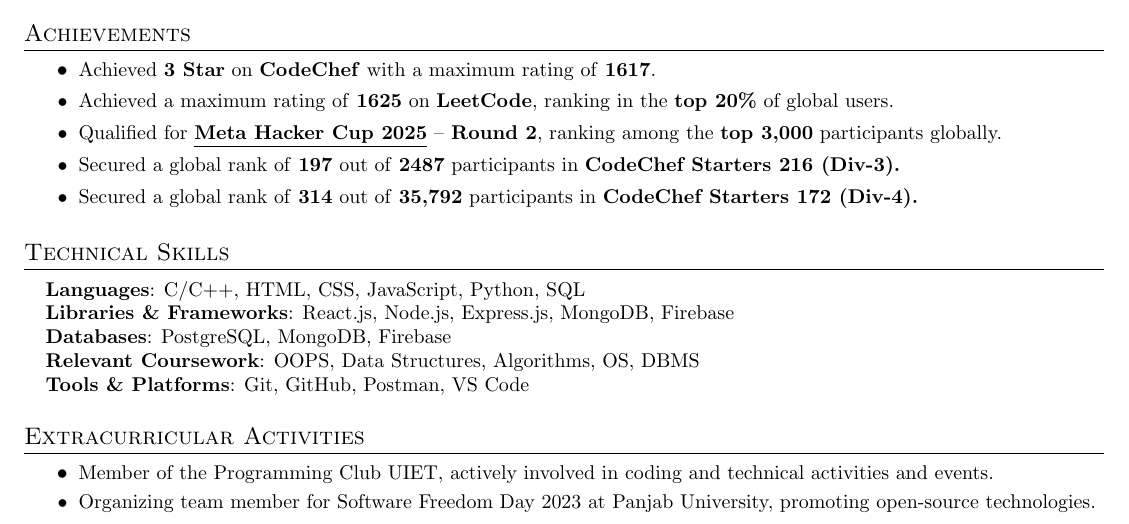
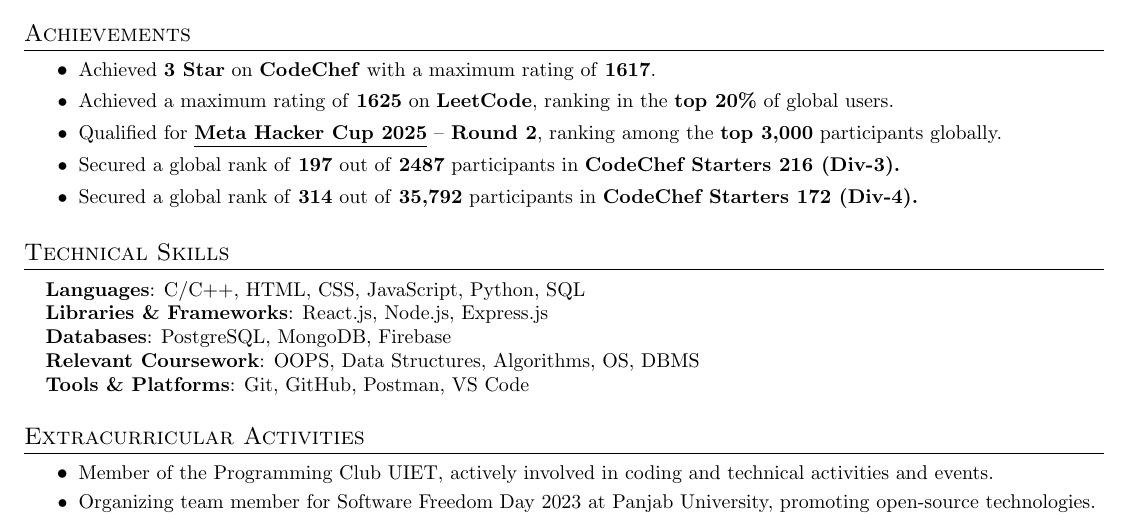
Before and after one commit to bhaveshchhimwal/resume, a LaTeX CV (resume.tex): part of the page, cut so that both start at the same text. Compiled offline with pdfLaTeX.

Commit message:
Update technical skills in resume
Removed Firebase from the Libraries & Frameworks section.

```diff
--- a/resume.tex
+++ b/resume.tex
@@ -157,7 +157,7 @@
 \begin{itemize}[leftmargin=0.15in, label={}]
 \small{\item{
 \textbf{Languages}: C/C++, HTML, CSS, JavaScript, Python, SQL \\
-\textbf{Libraries \& Frameworks}: React.js, Node.js, Express.js, MongoDB, Firebase \\
+\textbf{Libraries \& Frameworks}: React.js, Node.js, Express.js \\
 \textbf{Databases}: PostgreSQL, MongoDB, Firebase \\
 \textbf{Relevant Coursework}: OOPS, Data Structures, Algorithms, OS, DBMS \\
 \textbf{Tools \& Platforms}: Git, GitHub, Postman, VS Code
```
